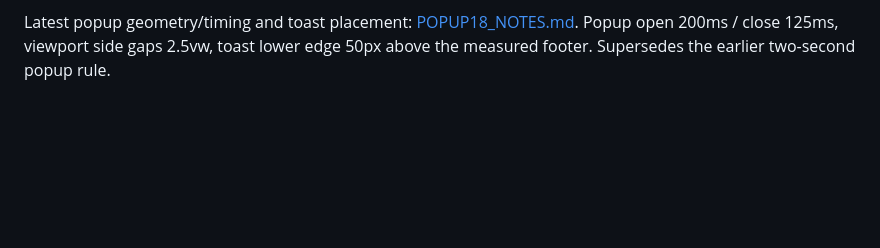
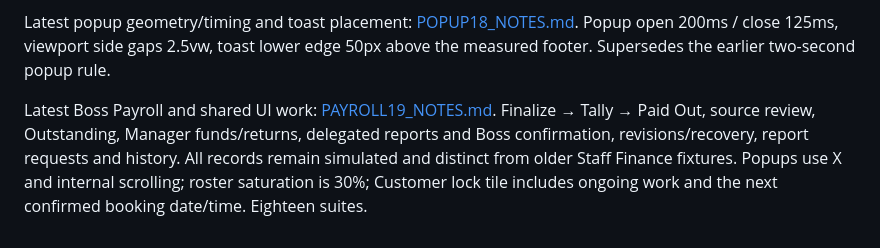
Before and after one commit to feradoxin/66mm-preview, a Markdown page: README.md, the part around the change. GitHub-like rendering; blank space fills up the shorter version.

```diff
--- a/README.md
+++ b/README.md
@@ -69,3 +69,5 @@ Latest lock layout/privacy and shift-arrival refinement: [SHIFT16_NOTES.md](docs
 Latest roster/service-call and animation refinement: [SERVICE17_NOTES.md](docs/SERVICE17_NOTES.md). Availability is independent of arrival; unavailable roster photos use 50% desaturation and profile photos retain colour. Customer/currently assigned Staff service calls require an active table/room and explicit confirmation, without WeChat. Popups share symmetric two-second motion; lock segment timing is halved. Seventeen suites, including shared popup lifecycle coverage.
 
 Latest popup geometry/timing and toast placement: [POPUP18_NOTES.md](docs/POPUP18_NOTES.md). Popup open 200ms / close 125ms, viewport side gaps 2.5vw, toast lower edge 50px above the measured footer. Supersedes the earlier two-second popup rule.
+
+Latest Boss Payroll and shared UI work: [PAYROLL19_NOTES.md](docs/PAYROLL19_NOTES.md). Finalize → Tally → Paid Out, source review, Outstanding, Manager funds/returns, delegated reports and Boss confirmation, revisions/recovery, report requests and history. All records remain simulated and distinct from older Staff Finance fixtures. Popups use X and internal scrolling; roster saturation is 30%; Customer lock tile includes ongoing work and the next confirmed booking date/time. Eighteen suites.
```
Also changed, not shown: docs/PAYROLL19_NOTES.md (added, +19 -0 lines).
